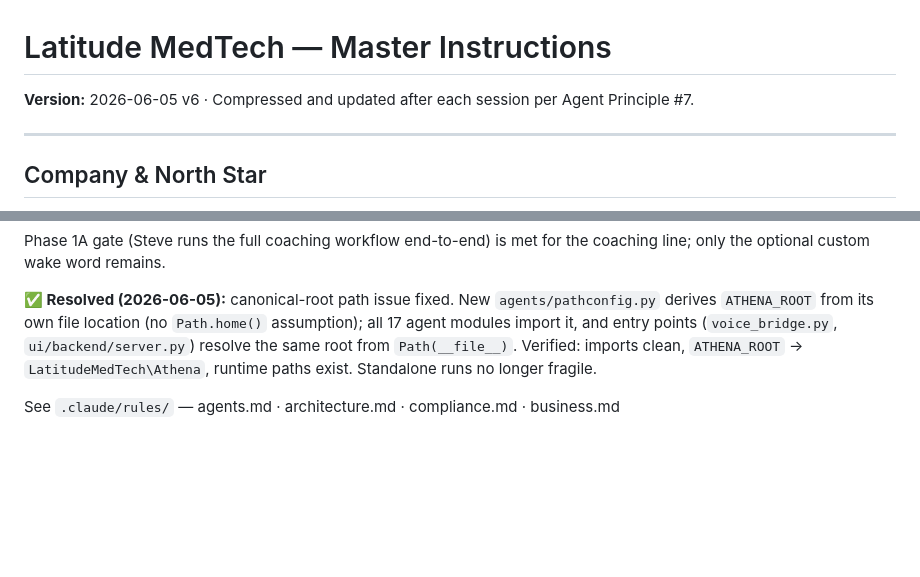
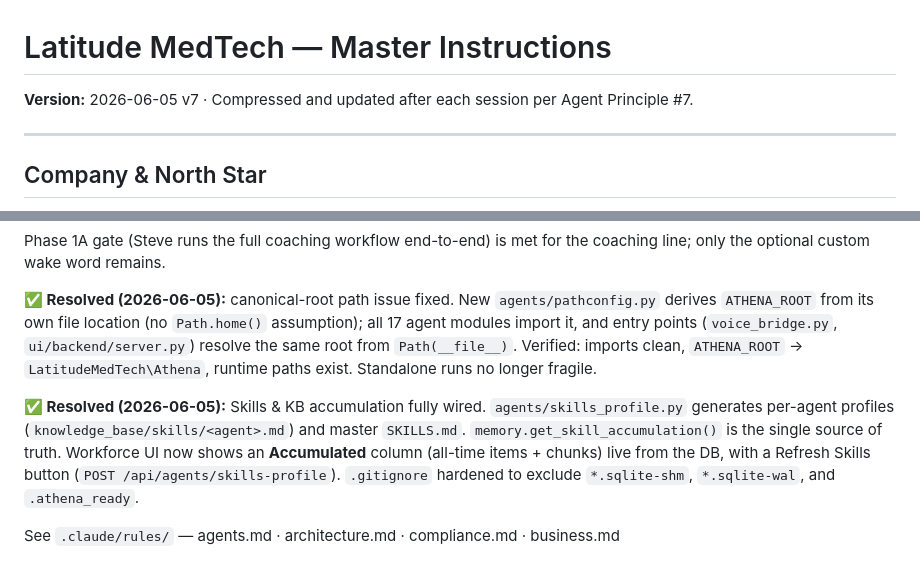
Before and after one commit to steventran-medtech/LatitudeMedTech, a Markdown page: CLAUDE.md, 2 parts joined by grey strips. Drawn GitHub-style; blank space fills up the shorter version.

Commit message:
CLAUDE.md: bump to v7
Co-Authored-By: Claude Opus 4.8 <noreply@anthropic.com>

```diff
--- a/CLAUDE.md
+++ b/CLAUDE.md
@@ -1,5 +1,5 @@
 # Latitude MedTech — Master Instructions
-**Version:** 2026-06-05 v6 · Compressed and updated after each session per Agent Principle #7.
+**Version:** 2026-06-05 v7 · Compressed and updated after each session per Agent Principle #7.
 
 ---
 
@@ -187,4 +187,6 @@ Phase 1A gate (Steve runs the full coaching workflow end-to-end) is met for the
 
 **✅ Resolved (2026-06-05):** canonical-root path issue fixed. New `agents/pathconfig.py` derives `ATHENA_ROOT` from its own file location (no `Path.home()` assumption); all 17 agent modules import it, and entry points (`voice_bridge.py`, `ui/backend/server.py`) resolve the same root from `Path(__file__)`. Verified: imports clean, `ATHENA_ROOT` → `LatitudeMedTech\Athena`, runtime paths exist. Standalone runs no longer fragile.
 
+**✅ Resolved (2026-06-05):** Skills & KB accumulation fully wired. `agents/skills_profile.py` generates per-agent profiles (`knowledge_base/skills/<agent>.md`) and master `SKILLS.md`. `memory.get_skill_accumulation()` is the single source of truth. Workforce UI now shows an **Accumulated** column (all-time items + chunks) live from the DB, with a Refresh Skills button (`POST /api/agents/skills-profile`). `.gitignore` hardened to exclude `*.sqlite-shm`, `*.sqlite-wal`, and `.athena_ready`.
+
 See `.claude/rules/` — agents.md · architecture.md · compliance.md · business.md
```
